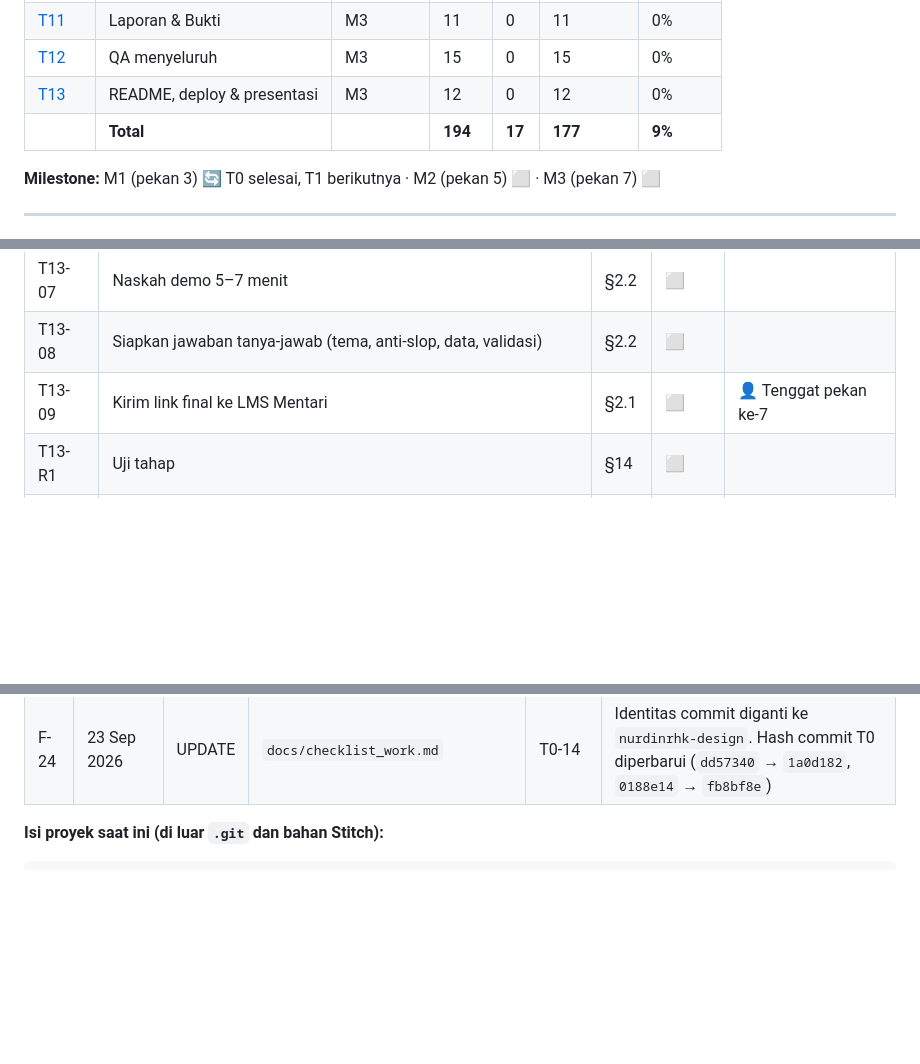
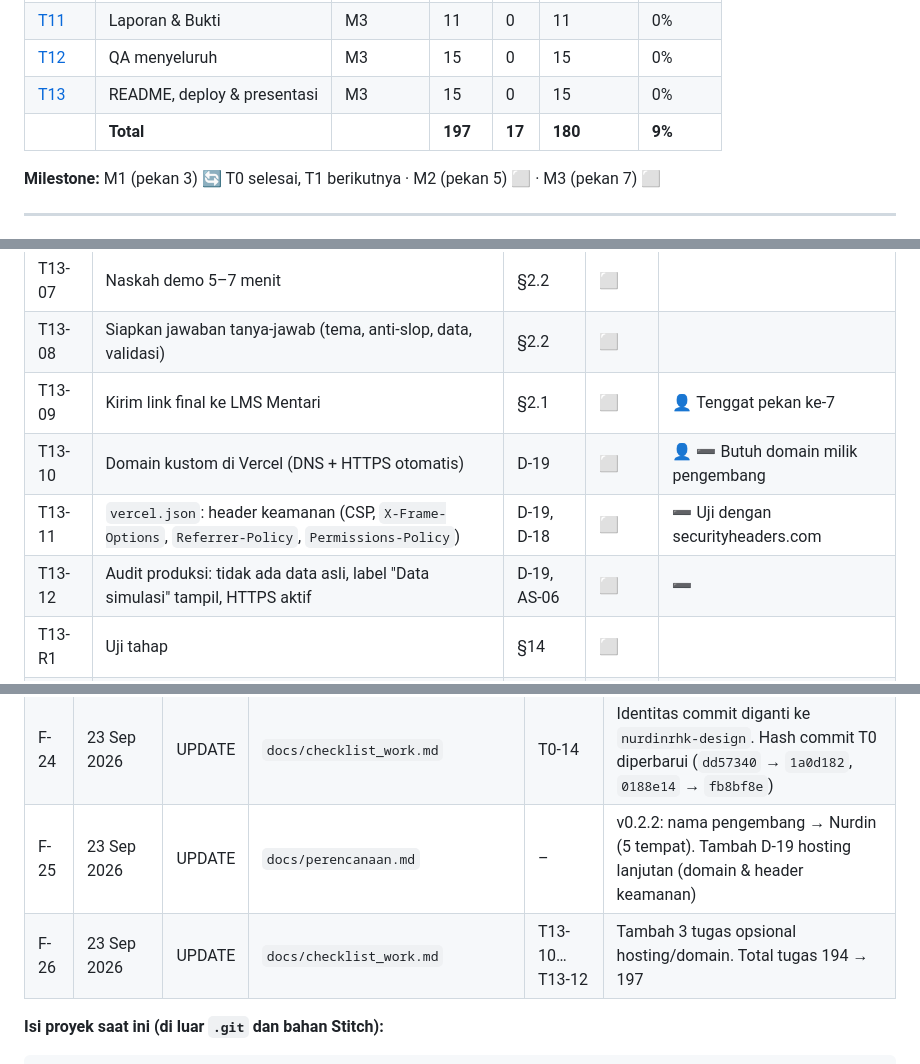
Before and after one commit to nurdinrhk-design/PROGRAMWEB_2, a Markdown page: docs/checklist_work.md, 3 parts joined by grey strips. Rendered like a GitHub page; blank space fills up the shorter version.

````diff
--- a/docs/checklist_work.md
+++ b/docs/checklist_work.md
@@ -48,8 +48,8 @@
 | [T10](#t10--hasil--peringkat) | Hasil & Peringkat | M3 | 11 | 0 | 11 | 0% |
 | [T11](#t11--laporan--bukti-pendaftaran) | Laporan & Bukti | M3 | 11 | 0 | 11 | 0% |
 | [T12](#t12--qa-menyeluruh) | QA menyeluruh | M3 | 15 | 0 | 15 | 0% |
-| [T13](#t13--readme-deploy--presentasi) | README, deploy & presentasi | M3 | 12 | 0 | 12 | 0% |
-| | **Total** | | **194** | **17** | **177** | **9%** |
+| [T13](#t13--readme-deploy--presentasi) | README, deploy & presentasi | M3 | 15 | 0 | 15 | 0% |
+| | **Total** | | **197** | **17** | **180** | **9%** |
 
 **Milestone:** M1 (pekan 3) 🔄 T0 selesai, T1 berikutnya · M2 (pekan 5) ⬜ · M3 (pekan 7) ⬜
 
@@ -383,6 +383,9 @@ Ref: [perencanaan §2](perencanaan.md#2-ketentuan-tugas--pemetaan-penilaian), G-
 | T13-07 | Naskah demo 5–7 menit | §2.2 | ⬜ | |
 | T13-08 | Siapkan jawaban tanya-jawab (tema, anti-slop, data, validasi) | §2.2 | ⬜ | |
 | T13-09 | Kirim link final ke LMS Mentari | §2.1 | ⬜ | 👤 Tenggat pekan ke-7 |
+| T13-10 | Domain kustom di Vercel (DNS + HTTPS otomatis) | D-19 | ⬜ | 👤 ➖ Butuh domain milik pengembang |
+| T13-11 | `vercel.json`: header keamanan (CSP, `X-Frame-Options`, `Referrer-Policy`, `Permissions-Policy`) | D-19, D-18 | ⬜ | ➖ Uji dengan securityheaders.com |
+| T13-12 | Audit produksi: tidak ada data asli, label "Data simulasi" tampil, HTTPS aktif | D-19, AS-06 | ⬜ | ➖ |
 | T13-R1 | Uji tahap | §14 | ⬜ | |
 | T13-R2 | Catat log & ringkasan | §15 | ⬜ | |
 | T13-R3 | Review pengembang → commit final | D-16 | ⬜ | |
@@ -421,6 +424,8 @@ Jenis: `CREATE` · `UPDATE` · `DELETE` · `RENAME` · `COPY`. Nomor `F-xx` teru
 | F-22 | 23 Sep 2026 | UPDATE | `docs/checklist_work.md` | T0-07, T0-R3 | Koreksi setelah push gagal: T0 15/17, B-03 ditambah, posisi saat ini dikembalikan ke T0 |
 | F-23 | 23 Sep 2026 | UPDATE | `docs/checklist_work.md` | T0-R3 | T0 ditutup (17/17) setelah push berhasil, B-03 selesai, email commit final dicatat, posisi saat ini → T1 |
 | F-24 | 23 Sep 2026 | UPDATE | `docs/checklist_work.md` | T0-14 | Identitas commit diganti ke `nurdinrhk-design`. Hash commit T0 diperbarui (`dd57340` → `1a0d182`, `0188e14` → `fb8bf8e`) |
+| F-25 | 23 Sep 2026 | UPDATE | `docs/perencanaan.md` | – | v0.2.2: nama pengembang → Nurdin (5 tempat). Tambah D-19 hosting lanjutan (domain & header keamanan) |
+| F-26 | 23 Sep 2026 | UPDATE | `docs/checklist_work.md` | T13-10…T13-12 | Tambah 3 tugas opsional hosting/domain. Total tugas 194 → 197 |
 
 **Isi proyek saat ini (di luar `.git` dan bahan Stitch):**
 ```
````
Also changed, not shown: other parts of docs/checklist_work.md (+1 -0 lines), docs/perencanaan.md (+4 -2 lines).
